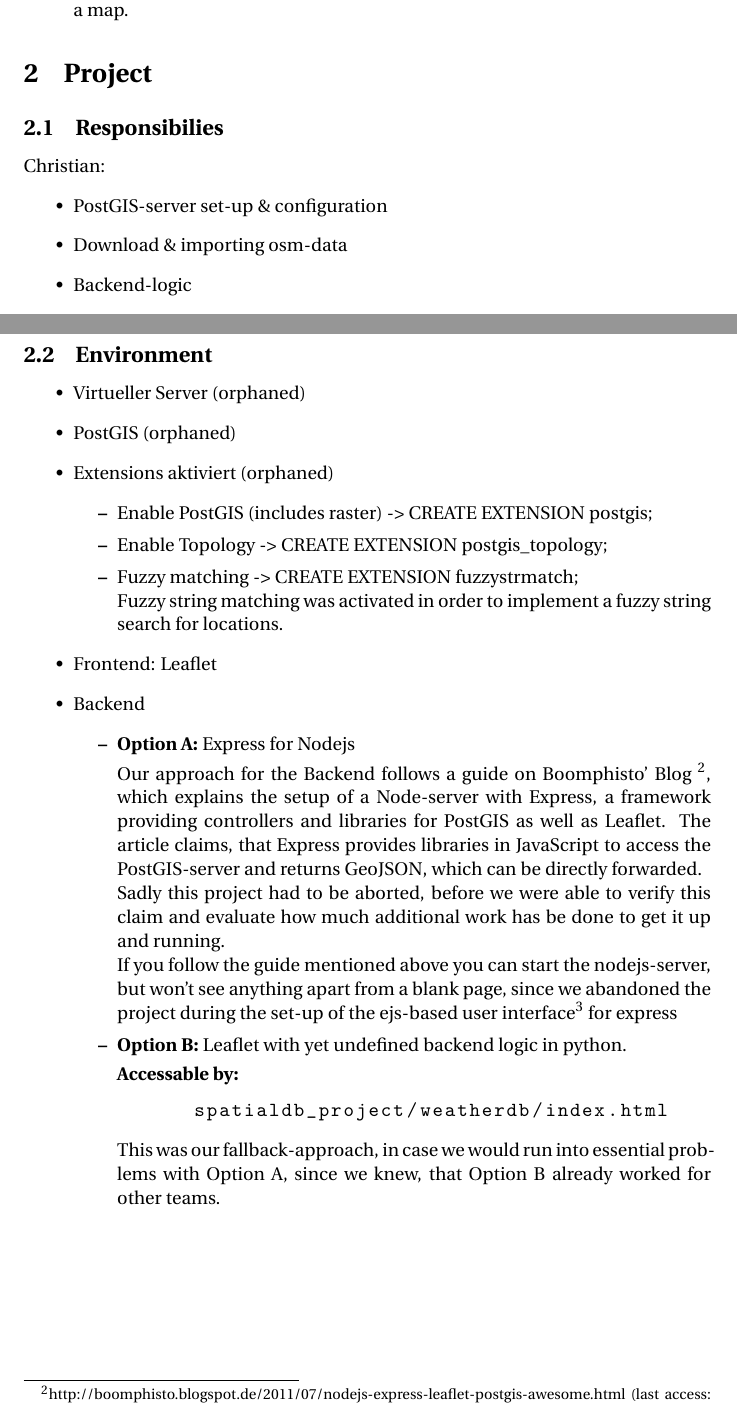
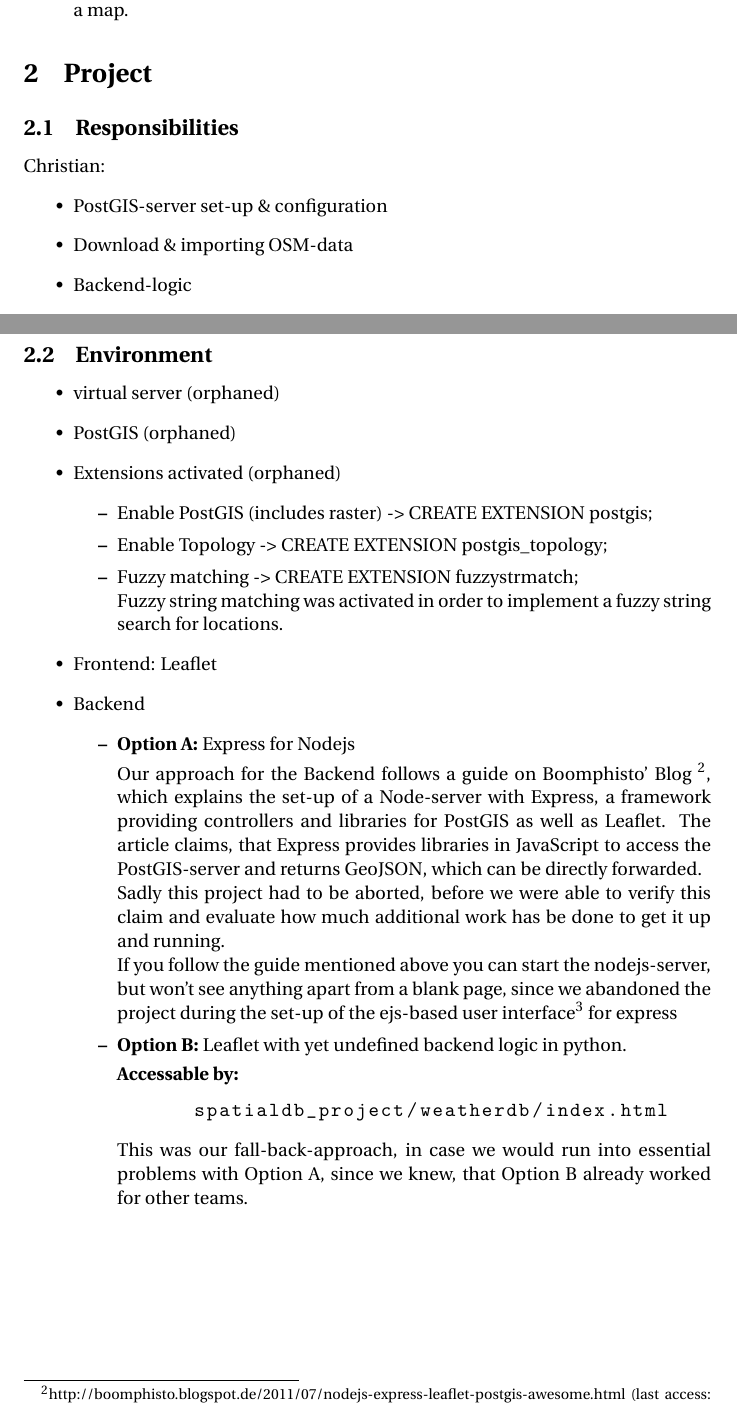
Before and after one commit to CrusaderW/spatialdb_project, a LaTeX document (doc/manual.tex): two parts of pages 3 and 4 of 7, joined at a grey line, cut so that both start at the same text. Compiled offline with pdfLaTeX.

Commit message:
correct spelling errors

```diff
--- a/doc/manual.tex
+++ b/doc/manual.tex
@@ -142,12 +142,12 @@ The steps to be taken are as follows \footnote{Task as stated in the Project-des
 \section{Project}
 \label{sec:Umsetzung}
 
-\subsection{Responsibilies}
+\subsection{Responsibilities}
 
 Christian:
 	\begin{itemize}
     	\item PostGIS-server set-up \& configuration
-    	\item Download \& importing osm-data
+    	\item Download \& importing OSM-data
    		\item Backend-logic
     	\item Frontend
     \end{itemize}
@@ -163,9 +163,9 @@ Miriam:
 \newpage
 \subsection{Environment}
 \begin{itemize}
-	\item Virtueller Server (orphaned)
+	\item virtual server (orphaned)
     \item PostGIS (orphaned)
-    \item Extensions aktiviert (orphaned)
+    \item Extensions activated (orphaned)
     \begin{itemize}
     	\item Enable PostGIS (includes raster) -> CREATE EXTENSION postgis;
    		\item Enable Topology -> CREATE EXTENSION postgis\_topology;
@@ -185,7 +185,7 @@ Miriam:
    		\begin{lstlisting}
    		spatialdb_project/weatherdb/index.html
    		\end{lstlisting}
-   		This was our fallback-approach, in case we would run into essential problems with Option A, since we knew, that Option B already worked for other teams.
+   		This was our fall-back-approach, in case we would run into essential problems with Option A, since we knew, that Option B already worked for other teams.
     \end{itemize}
 \end{itemize}
 
```
Also changed, not shown: doc/manual.pdf, doc/manual.tex (4 more changed lines).
